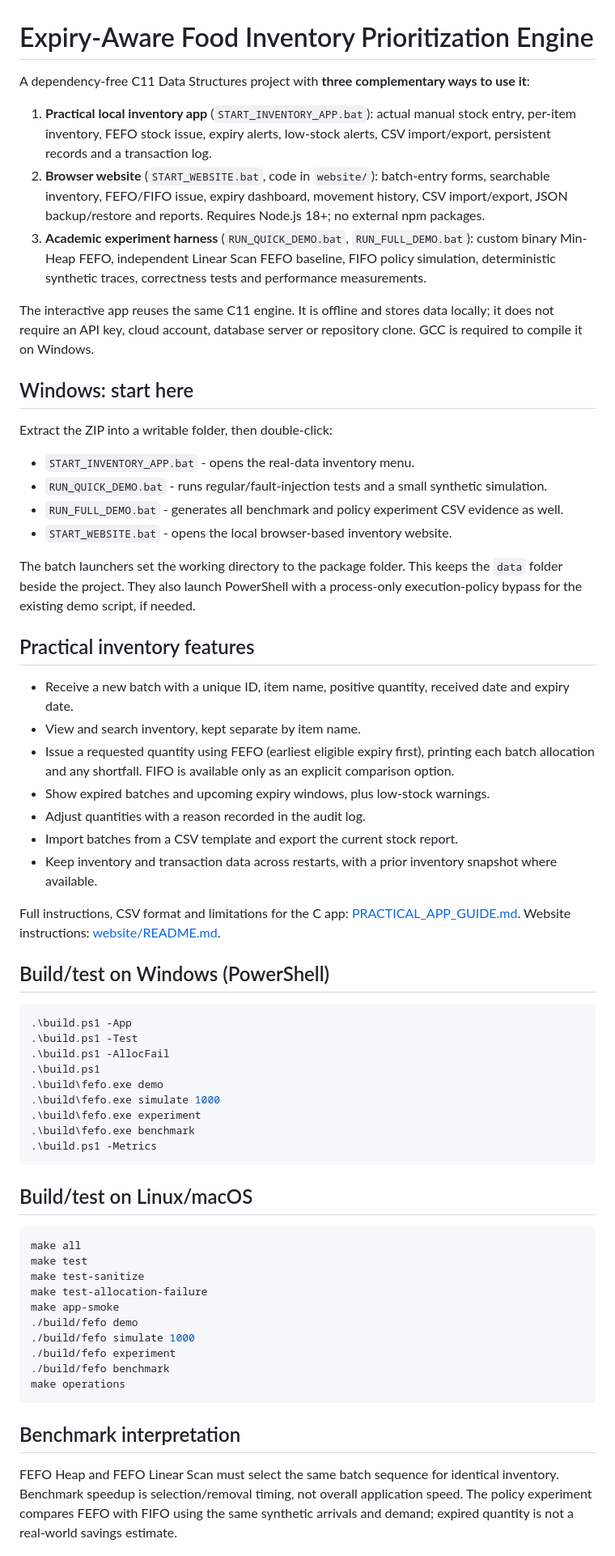
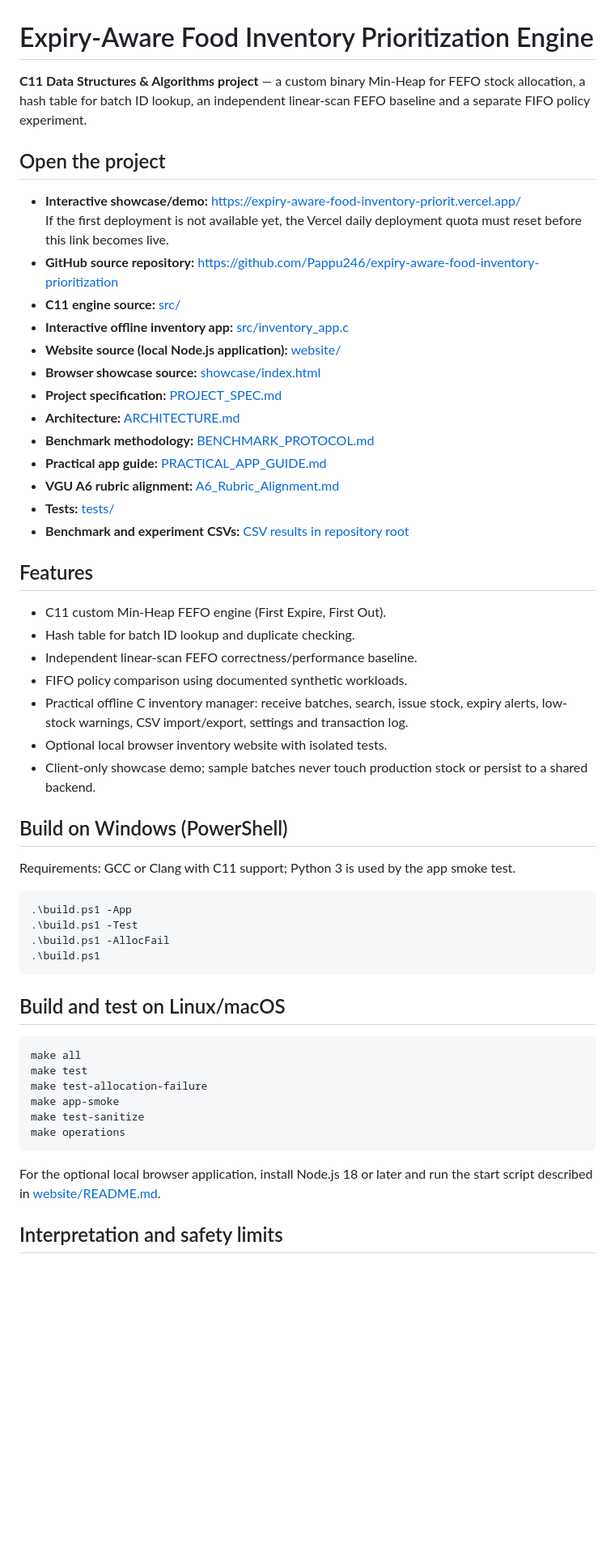
Before and after one commit to Pappu246/expiry-aware-food-inventory-prioritization, a Markdown page: README.md, the part around one of its changes. Shown at 81% size. Drawn GitHub-style; blank space fills up the shorter version.

Commit message:
docs: link project showcase and complete C11 deliverables

````diff
--- a/README.md
+++ b/README.md
@@ -1,66 +1,57 @@
 # Expiry-Aware Food Inventory Prioritization Engine
 
-A dependency-free C11 Data Structures project with **three complementary ways to use it**:
+**C11 Data Structures & Algorithms project** — a custom binary Min-Heap for FEFO stock allocation, a hash table for batch ID lookup, an independent linear-scan FEFO baseline and a separate FIFO policy experiment.
 
-1. **Practical local inventory app** (`START_INVENTORY_APP.bat`): actual manual stock entry, per-item inventory, FEFO stock issue, expiry alerts, low-stock alerts, CSV import/export, persistent records and a transaction log.
-2. **Browser website** (`START_WEBSITE.bat`, code in `website/`): batch-entry forms, searchable inventory, FEFO/FIFO issue, expiry dashboard, movement history, CSV import/export, JSON backup/restore and reports. Requires Node.js 18+; no external npm packages.
-3. **Academic experiment harness** (`RUN_QUICK_DEMO.bat`, `RUN_FULL_DEMO.bat`): custom binary Min-Heap FEFO, independent Linear Scan FEFO baseline, FIFO policy simulation, deterministic synthetic traces, correctness tests and performance measurements.
+## Open the project
 
-The interactive app reuses the same C11 engine. It is offline and stores data locally; it does not require an API key, cloud account, database server or repository clone. GCC is required to compile it on Windows.
+- **Interactive showcase/demo:** https://expiry-aware-food-inventory-priorit.vercel.app/
+  If the first deployment is not available yet, the Vercel daily deployment quota must reset before this link becomes live.
+- **GitHub source repository:** https://github.com/Pappu246/expiry-aware-food-inventory-prioritization
+- **C11 engine source:** [src/](src/)
+- **Interactive offline inventory app:** [src/inventory_app.c](src/inventory_app.c)
+- **Website source (local Node.js application):** [website/](website/)
+- **Browser showcase source:** [showcase/index.html](showcase/index.html)
+- **Project specification:** [PROJECT_SPEC.md](PROJECT_SPEC.md)
+- **Architecture:** [ARCHITECTURE.md](ARCHITECTURE.md)
+- **Benchmark methodology:** [BENCHMARK_PROTOCOL.md](BENCHMARK_PROTOCOL.md)
+- **Practical app guide:** [PRACTICAL_APP_GUIDE.md](PRACTICAL_APP_GUIDE.md)
+- **VGU A6 rubric alignment:** [A6_Rubric_Alignment.md](A6_Rubric_Alignment.md)
+- **Tests:** [tests/](tests/)
+- **Benchmark and experiment CSVs:** [CSV results in repository root](./)
 
-## Windows: start here
+## Features
 
-Extract the ZIP into a writable folder, then double-click:
+- C11 custom Min-Heap FEFO engine (First Expire, First Out).
+- Hash table for batch ID lookup and duplicate checking.
+- Independent linear-scan FEFO correctness/performance baseline.
+- FIFO policy comparison using documented synthetic workloads.
+- Practical offline C inventory manager: receive batches, search, issue stock, expiry alerts, low-stock warnings, CSV import/export, settings and transaction log.
+- Optional local browser inventory website with isolated tests.
+- Client-only showcase demo; sample batches never touch production stock or persist to a shared backend.
 
-- `START_INVENTORY_APP.bat` - opens the real-data inventory menu.
-- `RUN_QUICK_DEMO.bat` - runs regular/fault-injection tests and a small synthetic simulation.
-- `RUN_FULL_DEMO.bat` - generates all benchmark and policy experiment CSV evidence as well.
-- `START_WEBSITE.bat` - opens the local browser-based inventory website.
+## Build on Windows (PowerShell)
 
-The batch launchers set the working directory to the package folder. This keeps the `data` folder beside the project. They also launch PowerShell with a process-only execution-policy bypass for the existing demo script, if needed.
-
-## Practical inventory features
-
-- Receive a new batch with a unique ID, item name, positive quantity, received date and expiry date.
-- View and search inventory, kept separate by item name.
-- Issue a requested quantity using FEFO (earliest eligible expiry first), printing each batch allocation and any shortfall. FIFO is available only as an explicit comparison option.
-- Show expired batches and upcoming expiry windows, plus low-stock warnings.
-- Adjust quantities with a reason recorded in the audit log.
-- Import batches from a CSV template and export the current stock report.
-- Keep inventory and transaction data across restarts, with a prior inventory snapshot where available.
-
-Full instructions, CSV format and limitations for the C app: [PRACTICAL_APP_GUIDE.md](PRACTICAL_APP_GUIDE.md). Website instructions: [website/README.md](website/README.md).
-
-## Build/test on Windows (PowerShell)
+Requirements: GCC or Clang with C11 support; Python 3 is used by the app smoke test.
 
 ```powershell
 .\build.ps1 -App
 .\build.ps1 -Test
 .\build.ps1 -AllocFail
 .\build.ps1
-.\build\fefo.exe demo
-.\build\fefo.exe simulate 1000
-.\build\fefo.exe experiment
-.\build\fefo.exe benchmark
-.\build.ps1 -Metrics
 ```
 
-## Build/test on Linux/macOS
+## Build and test on Linux/macOS
 
 ```sh
 make all
 make test
-make test-sanitize
 make test-allocation-failure
 make app-smoke
-./build/fefo demo
-./build/fefo simulate 1000
-./build/fefo experiment
-./build/fefo benchmark
+make test-sanitize
 make operations
 ```
 
-## Benchmark interpretation
+For the optional local browser application, install Node.js 18 or later and run the start script described in [website/README.md](website/README.md).
 
-FEFO Heap and FEFO Linear Scan must select the same batch sequence for identical inventory. Benchmark speedup is selection/removal timing, not overall application speed. The policy experiment compares FEFO with FIFO using the same synthetic arrivals and demand; expired quantity is not a real-world savings estimate.
+## Interpretation and safety limits
 
````
Also changed, not shown: other parts of README.md (+2 -2 lines).
